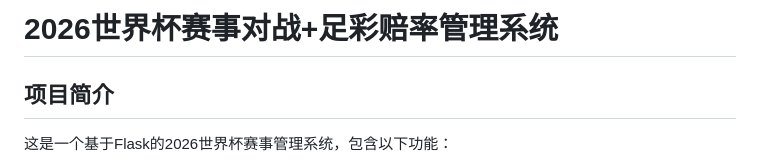
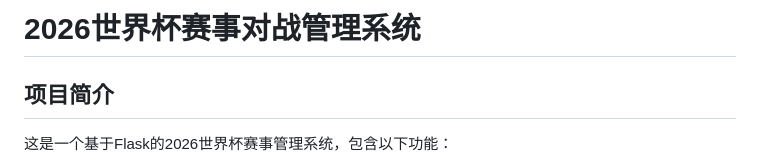
Before and after one commit to Charlielian/worldcup-2026-odds-manager, a Markdown page: README.md, the part around the change. GitHub-like rendering.

```diff
--- a/README.md
+++ b/README.md
@@ -1,4 +1,4 @@
-# 2026世界杯赛事对战+足彩赔率管理系统
+# 2026世界杯赛事对战管理系统
 
 ## 项目简介
 
```
